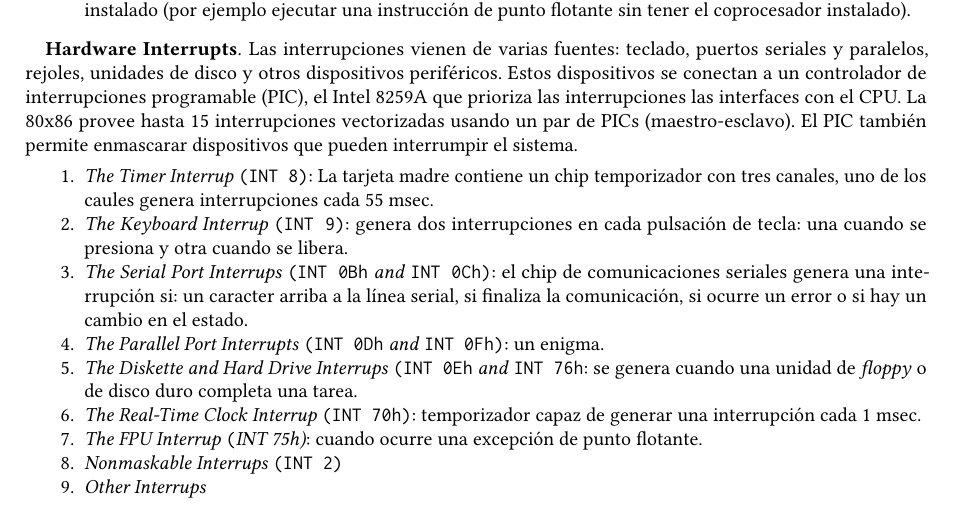
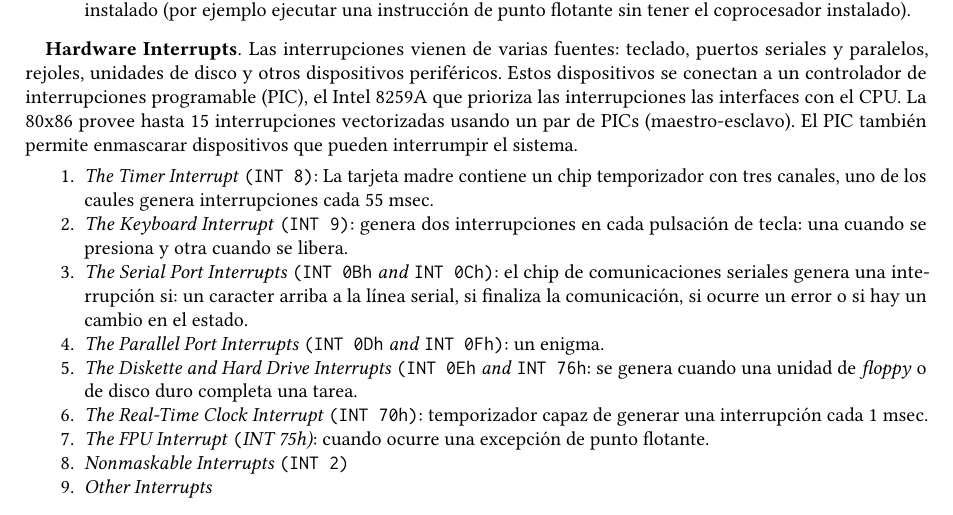
Before and after one commit to sistemas-operativos-avanzados/resumenes-papers, a LaTeX paper (0103/0103.tex, which reads 0103/0103-body.tex): part of page 2 of 3, cut so that both start at the same text. Compiled offline with pdfLaTeX.

Commit message:
typo en interrupts

```diff
--- a/0103/0103-body.tex
+++ b/0103/0103-body.tex
@@ -26,18 +26,18 @@ Las interrupciones vienen de varias fuentes: teclado, puertos seriales y paralel
 %\paragraph{The 8559A Programable Interrup Controller (PIC)}
 
 \begin{enumerate}
-    \item \textit{The Timer Interrup \texttt{(INT 8)}}: La tarjeta madre contiene un chip temporizador con tres canales, uno de los caules genera interrupciones cada 55 msec.
-    \item \textit{The Keyboard Interrup \texttt{(INT 9)}}: genera dos interrupciones en cada pulsación de tecla: una cuando se presiona y otra cuando se libera.
-    \item \textit{The Serial Port Interrups \texttt{(INT 0Bh} and \texttt{INT 0Ch)}}: el chip de comunicaciones seriales genera una interrupción si: un caracter arriba a la línea serial, si finaliza la comunicación, si ocurre un error o si hay un cambio en el estado.
+    \item \textit{The Timer Interrupt \texttt{(INT 8)}}: La tarjeta madre contiene un chip temporizador con tres canales, uno de los caules genera interrupciones cada 55 msec.
+    \item \textit{The Keyboard Interrupt \texttt{(INT 9)}}: genera dos interrupciones en cada pulsación de tecla: una cuando se presiona y otra cuando se libera.
+    \item \textit{The Serial Port Interrupts \texttt{(INT 0Bh} and \texttt{INT 0Ch)}}: el chip de comunicaciones seriales genera una interrupción si: un caracter arriba a la línea serial, si finaliza la comunicación, si ocurre un error o si hay un cambio en el estado.
     \item \textit{The Parallel Port Interrupts \texttt{(INT 0Dh} and \texttt{INT 0Fh)}}: un enigma.
-    \item \textit{The Diskette and Hard Drive Interrups \texttt{(INT 0Eh} and \texttt{INT 76h}}: se genera cuando una unidad de \textit{floppy} o de disco duro completa una tarea.
-    \item \textit{The Real-Time Clock Interrup \texttt{(INT 70h)}}: temporizador capaz de generar una interrupción cada 1 msec.
-    \item \textit{The FPU Interrup \texttt(INT 75h)}: cuando ocurre una excepción de punto flotante.
-    \item \textit{Nonmaskable Interrups \texttt{(INT 2)}}
-    \item \textit{Other Interrups}
+    \item \textit{The Diskette and Hard Drive Interrupts \texttt{(INT 0Eh} and \texttt{INT 76h}}: se genera cuando una unidad de \textit{floppy} o de disco duro completa una tarea.
+    \item \textit{The Real-Time Clock Interrupt \texttt{(INT 70h)}}: temporizador capaz de generar una interrupción cada 1 msec.
+    \item \textit{The FPU Interrupt \texttt(INT 75h)}: cuando ocurre una excepción de punto flotante.
+    \item \textit{Nonmaskable Interrupts \texttt{(INT 2)}}
+    \item \textit{Other Interrupts}
 \end{enumerate}
 
-\paragraph{\textnormal{\textbf{Chaining Interrup Service Routines}}}
+\paragraph{\textnormal{\textbf{Chaining Interrupt Service Routines}}}
 
 \paragraph{\textnormal{\textbf{Reentrancy Problems}}}
 
```
Also changed, not shown: 0103/0103.pdf, 0103/0103-body.tex (14 more changed lines).
